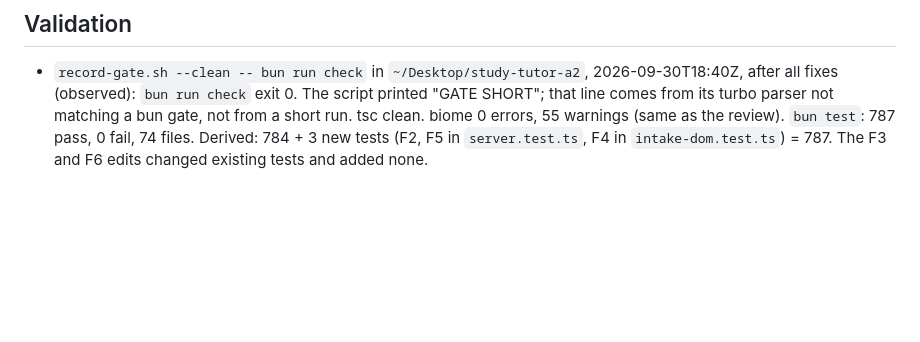
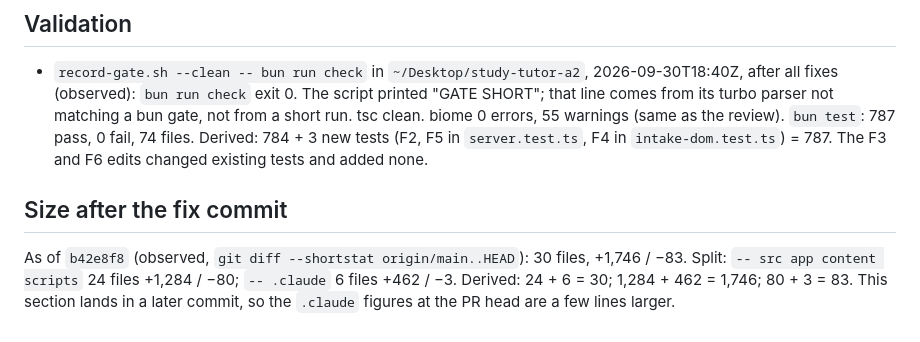
Before and after one commit to linardsb/study-tutor, a Markdown page: .claude/reports/pr-64-review-fixes.md, the part around the change. Rendered like a GitHub page; blank space fills up the shorter version.

Commit message:
docs: PR #64 review fixes report: size after the fix commit
Co-Authored-By: Claude Opus 5.5 (1M context) <noreply@anthropic.com>

```diff
--- a/.claude/reports/pr-64-review-fixes.md
+++ b/.claude/reports/pr-64-review-fixes.md
@@ -59,3 +59,7 @@ None.
 ## Validation
 
 - `record-gate.sh --clean -- bun run check` in `~/Desktop/study-tutor-a2`, 2026-09-30T18:40Z, after all fixes (observed): `bun run check` exit 0. The script printed "GATE SHORT"; that line comes from its turbo parser not matching a bun gate, not from a short run. tsc clean. biome 0 errors, 55 warnings (same as the review). `bun test`: 787 pass, 0 fail, 74 files. Derived: 784 + 3 new tests (F2, F5 in `server.test.ts`, F4 in `intake-dom.test.ts`) = 787. The F3 and F6 edits changed existing tests and added none.
+
+## Size after the fix commit
+
+As of `b42e8f8` (observed, `git diff --shortstat origin/main..HEAD`): 30 files, +1,746 / −83. Split: `-- src app content scripts` 24 files +1,284 / −80; `-- .claude` 6 files +462 / −3. Derived: 24 + 6 = 30; 1,284 + 462 = 1,746; 80 + 3 = 83. This section lands in a later commit, so the `.claude` figures at the PR head are a few lines larger.
```
